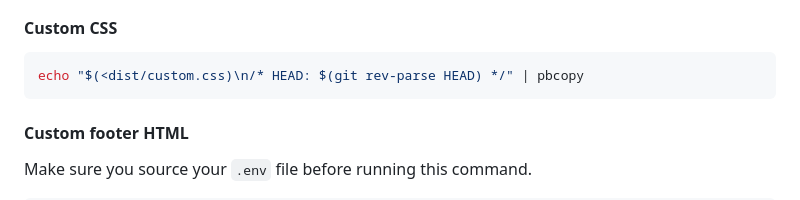
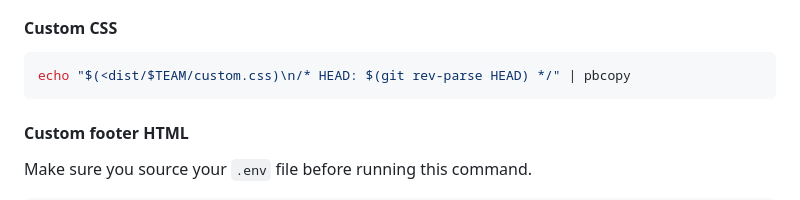
Before and after one commit to alphagov/statuspage-customisations, a Markdown page: README.md, the part around the change. GitHub-like rendering.

Commit message:
Fix typo in deployment section of README

````diff
--- a/README.md
+++ b/README.md
@@ -160,7 +160,7 @@ CSS comment:
 #### Custom CSS
 
 ```bash
-echo "$(<dist/custom.css)\n/* HEAD: $(git rev-parse HEAD) */" | pbcopy
+echo "$(<dist/$TEAM/custom.css)\n/* HEAD: $(git rev-parse HEAD) */" | pbcopy
 ```
 
 #### Custom footer HTML
````
